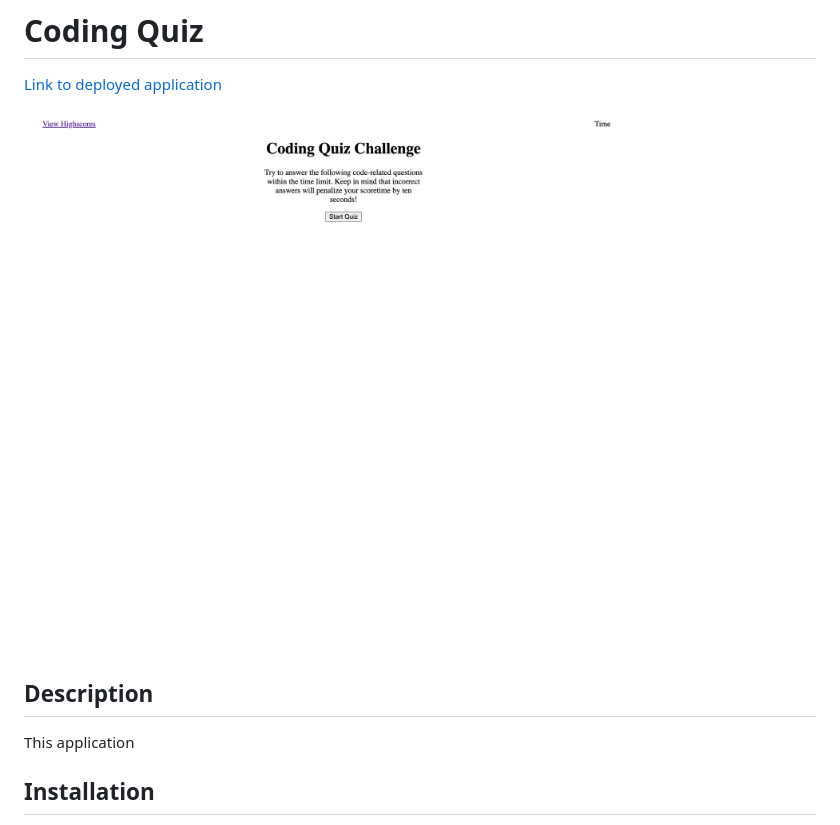
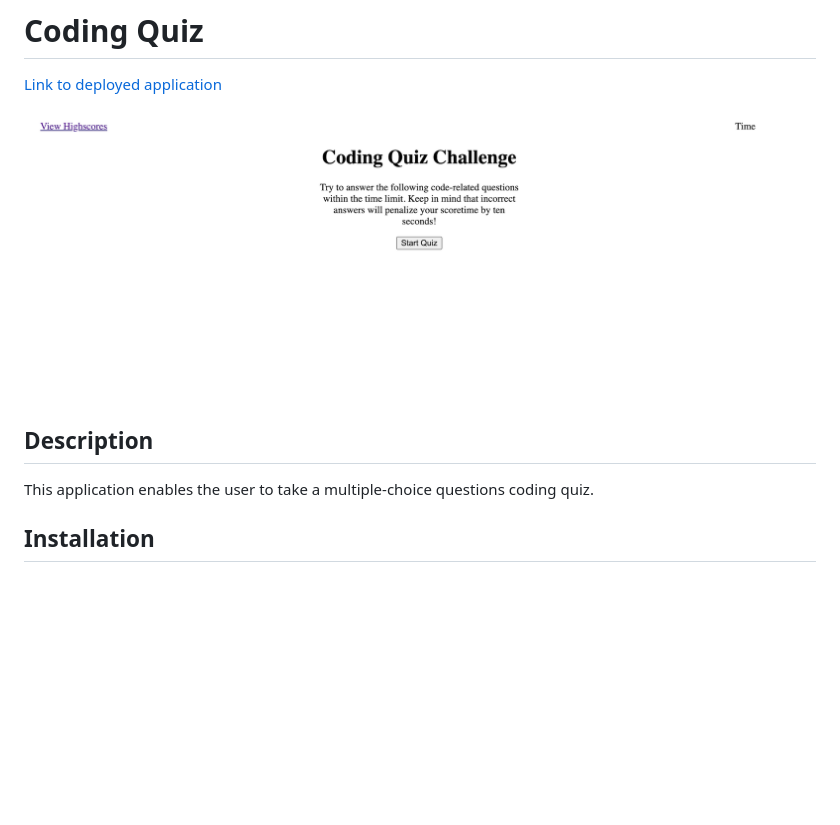
Before and after one commit to mathilde-01/coding-quiz, a Markdown page: README.md, the part around the change. GitHub-like rendering; pictures changed too: Assets/images/coding-quiz-img.png (deleted), Assets/images/site-img.png (added); blank space fills up the shorter version.

```diff
--- a/README.md
+++ b/README.md
@@ -1,9 +1,9 @@
 # Coding Quiz
 [Link to deployed application](https://mathilde-01.github.io/coding-quiz/)
-![Portfolio screenshot](./Assets/images/coding-quiz-img.png)
+![Portfolio screenshot](./Assets/images/site-img.png)
 
 ## Description
-This application
+This application enables the user to take a multiple-choice questions coding quiz.
 
 ## Installation
 Below are the required steps to follow for this week's challenge using a AS AN / I WANT / SO THAT format for the user story and in a WHEN / THEN format for the acceptance criteria.
```
Also changed, not shown: 1 other file.
